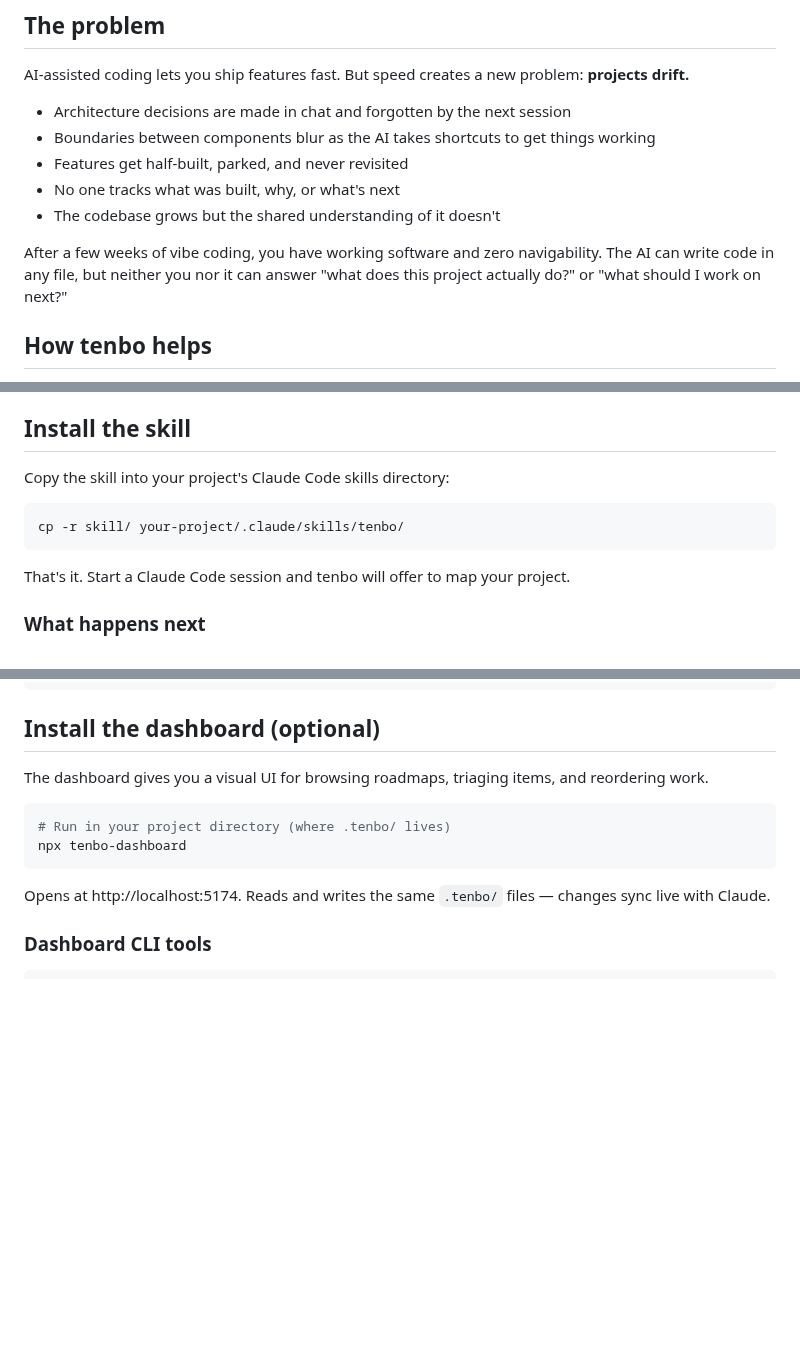
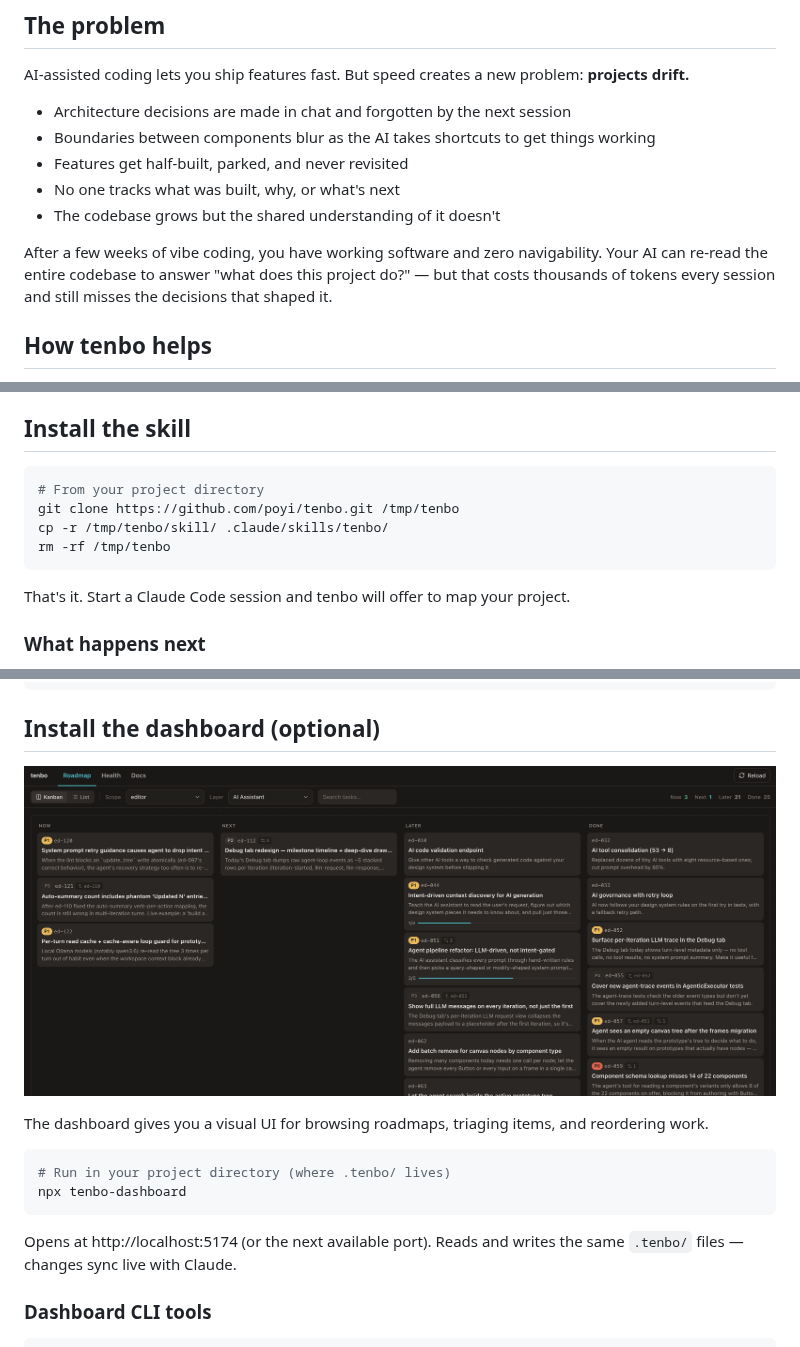
Before and after one commit to poyi/tenbo, a Markdown page: README.md, 3 parts joined by grey strips. Rendered like a GitHub page; pictures changed too: docs/images/dashboard-kanban.png (added); blank space fills up the shorter version.

Commit message:
Lowercase tenbo branding, add dashboard screenshot, remove strictPort

````diff
--- a/README.md
+++ b/README.md
@@ -12,7 +12,7 @@ AI-assisted coding lets you ship features fast. But speed creates a new problem:
 - No one tracks what was built, why, or what's next
 - The codebase grows but the shared understanding of it doesn't
 
-After a few weeks of vibe coding, you have working software and zero navigability. The AI can write code in any file, but neither you nor it can answer "what does this project actually do?" or "what should I work on next?"
+After a few weeks of vibe coding, you have working software and zero navigability. Your AI can re-read the entire codebase to answer "what does this project do?" — but that costs thousands of tokens every session and still misses the decisions that shaped it.
 
 ## How tenbo helps
 
@@ -31,10 +31,11 @@ tenbo is a Claude Code skill that runs alongside your normal coding workflow. It
 
 ## Install the skill
 
-Copy the skill into your project's Claude Code skills directory:
-
 ```bash
-cp -r skill/ your-project/.claude/skills/tenbo/
+# From your project directory
+git clone https://github.com/poyi/tenbo.git /tmp/tenbo
+cp -r /tmp/tenbo/skill/ .claude/skills/tenbo/
+rm -rf /tmp/tenbo
 ```
 
 That's it. Start a Claude Code session and tenbo will offer to map your project.
@@ -58,6 +59,8 @@ That's it. Start a Claude Code session and tenbo will offer to map your project.
 
 ## Install the dashboard (optional)
 
+![tenbo dashboard — kanban board view](docs/images/dashboard-kanban.png)
+
 The dashboard gives you a visual UI for browsing roadmaps, triaging items, and reordering work.
 
 ```bash
@@ -65,7 +68,7 @@ The dashboard gives you a visual UI for browsing roadmaps, triaging items, and r
 npx tenbo-dashboard
 ```
 
-Opens at http://localhost:5174. Reads and writes the same `.tenbo/` files — changes sync live with Claude.
+Opens at http://localhost:5174 (or the next available port). Reads and writes the same `.tenbo/` files — changes sync live with Claude.
 
 ### Dashboard CLI tools
 
````
Also changed, not shown: 6 other files.
